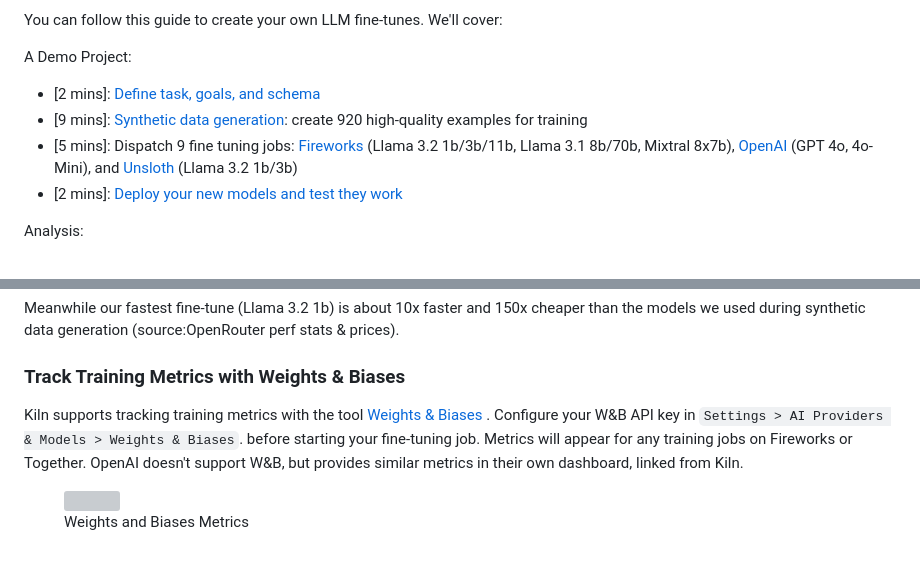
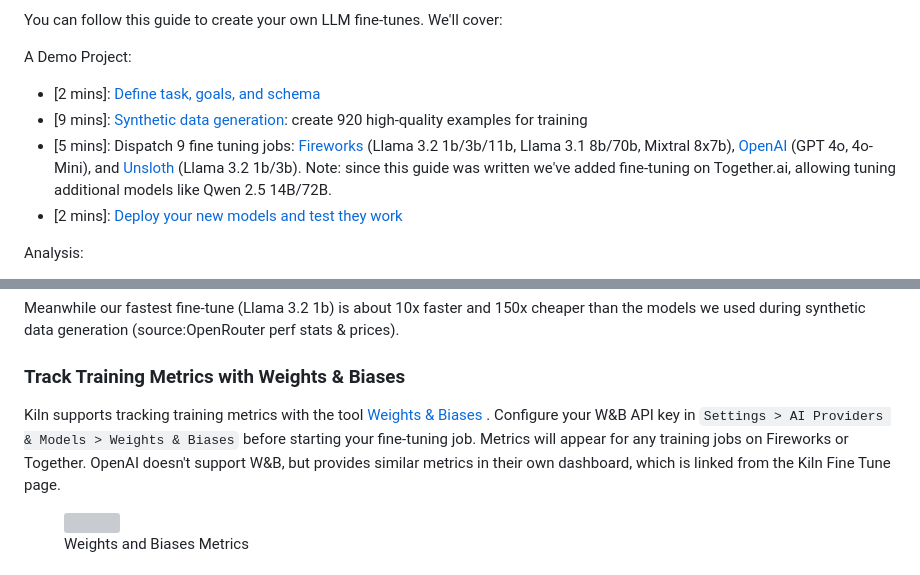
Before and after one commit to Kiln-AI/docs, a Markdown page: docs/fine-tuning-guide.md, 2 parts joined by grey strips. Drawn GitHub-style; grey boxes are pictures that could not be loaded.

```diff
--- a/docs/fine-tuning-guide.md
+++ b/docs/fine-tuning-guide.md
@@ -19,7 +19,7 @@ A Demo Project:
 
 * \[2 mins]: [Define task, goals, and schema](fine-tuning-guide.md#step-1-define-your-task-and-goals)
 * \[9 mins]: [Synthetic data generation](synthetic-data-generation.md): create 920 high-quality examples for training
-* \[5 mins]: Dispatch 9 fine tuning jobs: [Fireworks](fine-tuning-guide.md#step-4-dispatch-training-jobs) (Llama 3.2 1b/3b/11b, Llama 3.1 8b/70b, Mixtral 8x7b), [OpenAI](fine-tuning-guide.md#step-4-dispatch-training-jobs) (GPT 4o, 4o-Mini), and [Unsloth](fine-tuning-guide.md#step-6-optional-training-on-your-own-infrastructure) (Llama 3.2 1b/3b)
+* \[5 mins]: Dispatch 9 fine tuning jobs: [Fireworks](fine-tuning-guide.md#step-4-dispatch-training-jobs) (Llama 3.2 1b/3b/11b, Llama 3.1 8b/70b, Mixtral 8x7b), [OpenAI](fine-tuning-guide.md#step-4-dispatch-training-jobs) (GPT 4o, 4o-Mini), and [Unsloth](fine-tuning-guide.md#step-6-optional-training-on-your-own-infrastructure) (Llama 3.2 1b/3b). Note: since this guide was written we've added fine-tuning on Together.ai, allowing tuning additional models like Qwen 2.5 14B/72B.
 * \[2 mins]: [Deploy your new models and test they work](fine-tuning-guide.md#step-5-deploy-and-run-your-models)
 
 Analysis:
@@ -145,7 +146,7 @@ Meanwhile our fastest fine-tune (Llama 3.2 1b) is about 10x faster and 150x chea
 
 ### Track Training Metrics with Weights & Biases
 
-Kiln supports tracking training metrics with the tool [Weights & Biases](https://wandb.ai/site/) . Configure your W\&B API key in `Settings > AI Providers & Models > Weights & Biases`. before starting your fine-tuning job. Metrics will appear for any training jobs on Fireworks or Together. OpenAI doesn't support W\&B, but provides similar metrics in their own dashboard, linked from Kiln.
+Kiln supports tracking training metrics with the tool [Weights & Biases](https://wandb.ai/site/) . Configure your W\&B API key in `Settings > AI Providers & Models > Weights & Biases` before starting your fine-tuning job. Metrics will appear for any training jobs on Fireworks or Together. OpenAI doesn't support W\&B, but provides similar metrics in their own dashboard, which is linked from the Kiln Fine Tune page.
 
 <figure><img src="../.gitbook/assets/Screenshot 2025-03-19 at 7.27.16 PM.png" alt="" width="287"><figcaption><p>Weights and Biases Metrics</p></figcaption></figure>
 
```
Also changed, not shown: other parts of docs/fine-tuning-guide.md (+16 -13 lines).
